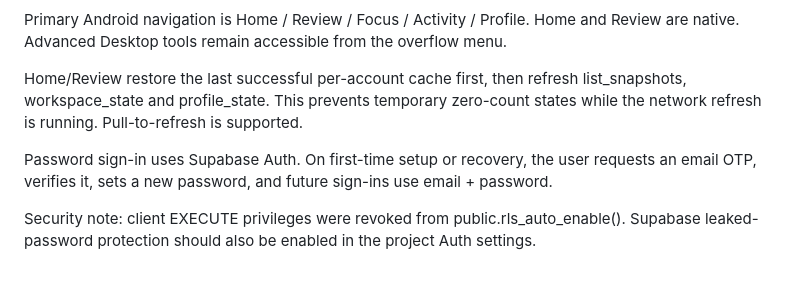
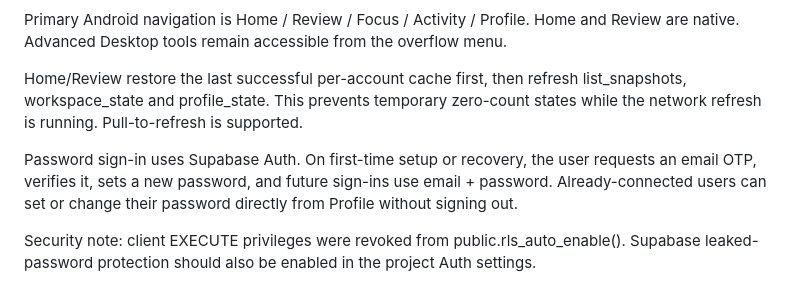
Before and after one commit to michels-lab/IG-Cleaner-Pro, a Markdown page: README_SYNC.md, the part around the change. GitHub-like rendering.

Commit message:
Document in-session password management

```diff
--- a/README_SYNC.md
+++ b/README_SYNC.md
@@ -117,6 +117,6 @@ Primary Android navigation is Home / Review / Focus / Activity / Profile. Home a
 
 Home/Review restore the last successful per-account cache first, then refresh list_snapshots, workspace_state and profile_state. This prevents temporary zero-count states while the network refresh is running. Pull-to-refresh is supported.
 
-Password sign-in uses Supabase Auth. On first-time setup or recovery, the user requests an email OTP, verifies it, sets a new password, and future sign-ins use email + password.
+Password sign-in uses Supabase Auth. On first-time setup or recovery, the user requests an email OTP, verifies it, sets a new password, and future sign-ins use email + password. Already-connected users can set or change their password directly from Profile without signing out.
 
 Security note: client EXECUTE privileges were revoked from public.rls_auto_enable(). Supabase leaked-password protection should also be enabled in the project Auth settings.
```
